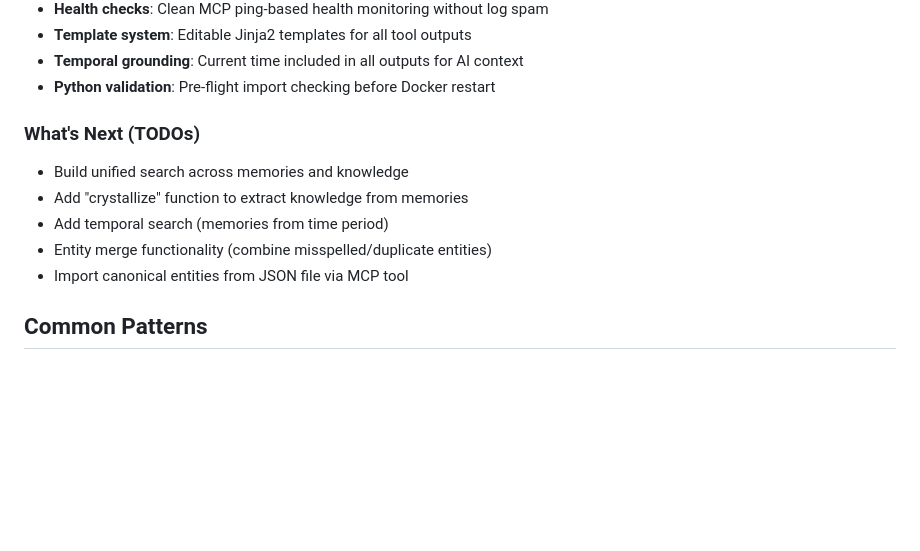
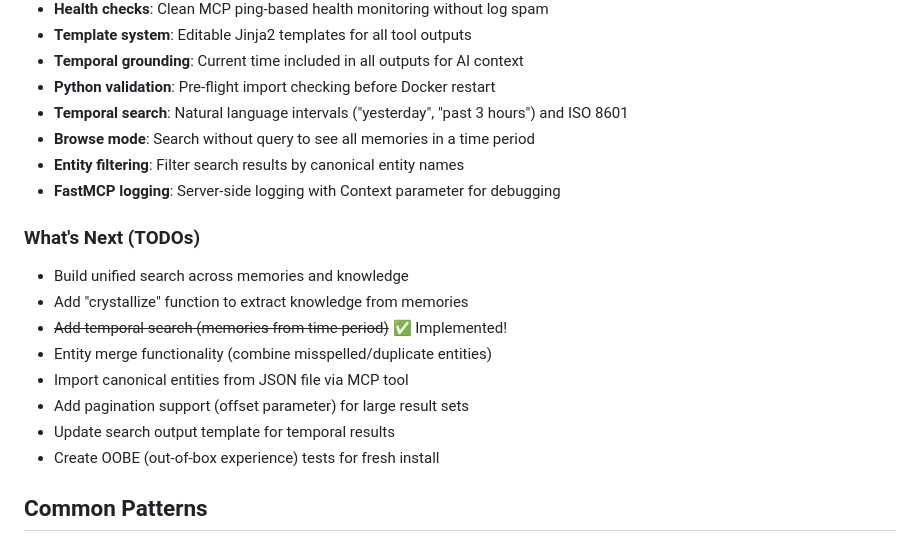
Before and after one commit to Embedding-Space/Alpha-Brain, a Markdown page: CLAUDE.md, the part around the change printed below. GitHub-like rendering; blank space fills up the shorter version.

```diff
--- a/CLAUDE.md
+++ b/CLAUDE.md
@@ -135,13 +135,20 @@ just clean-cache # Clean Python cache files
 - **Template system**: Editable Jinja2 templates for all tool outputs
 - **Temporal grounding**: Current time included in all outputs for AI context
 - **Python validation**: Pre-flight import checking before Docker restart
+- **Temporal search**: Natural language intervals ("yesterday", "past 3 hours") and ISO 8601
+- **Browse mode**: Search without query to see all memories in a time period
+- **Entity filtering**: Filter search results by canonical entity names
+- **FastMCP logging**: Server-side logging with Context parameter for debugging
 
 ### What's Next (TODOs)
 - Build unified search across memories and knowledge
 - Add "crystallize" function to extract knowledge from memories
-- Add temporal search (memories from time period)
+- ~~Add temporal search (memories from time period)~~ ✅ Implemented!
 - Entity merge functionality (combine misspelled/duplicate entities)
 - Import canonical entities from JSON file via MCP tool
+- Add pagination support (offset parameter) for large result sets
+- Update search output template for temporal results
+- Create OOBE (out-of-box experience) tests for fresh install
 
 ## Common Patterns
 
```
Also changed, not shown: other parts of CLAUDE.md (+41 -0 lines).
